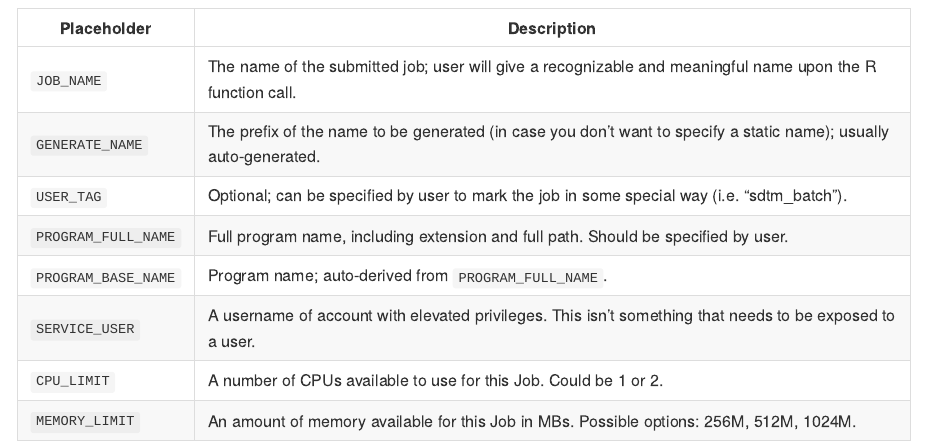
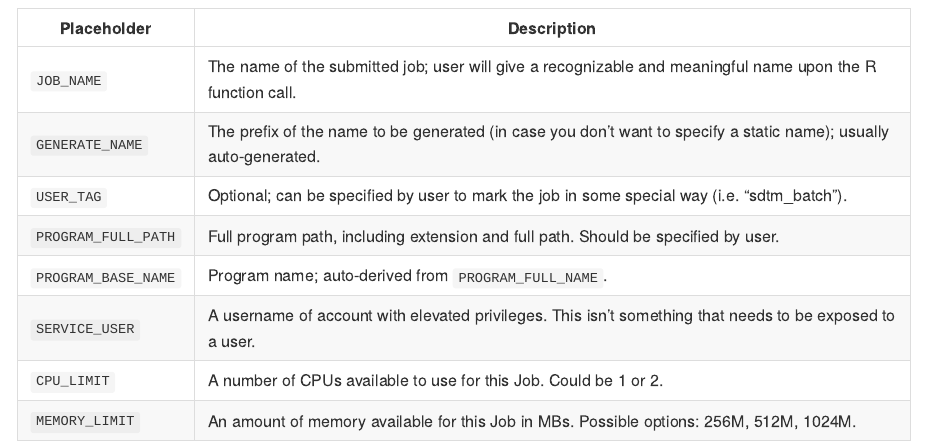
Before and after one commit to atorus-research/abba, an R Markdown document (README.Rmd): the page in a window 1100 px wide, from 800 px down. Rendered offline with R 4.5, knitr and Pandoc, with nearby package versions.

Commit message:
Documentation update

```diff
--- a/README.Rmd
+++ b/README.Rmd
@@ -49,7 +49,7 @@ workbench-dev.atorusresearch.com
 | `JOB_NAME`         | The name of the submitted job; user will give a recognizable and meaningful name upon the R function call. |
 | `GENERATE_NAME`    | The prefix of the name to be generated (in case you don't want to specify a static name); usually auto-generated. |
 | `USER_TAG`         | Optional; can be specified by user to mark the job in some special way (i.e. "sdtm_batch"). |
-| `PROGRAM_FULL_NAME`| Full program name, including extension and full path. Should be specified by user. |
+| `PROGRAM_FULL_PATH`| Full program path, including extension and full path. Should be specified by user. |
 | `PROGRAM_BASE_NAME`| Program name; auto-derived from `PROGRAM_FULL_NAME`. |
 | `SERVICE_USER`     | A username of account with elevated privileges. This isn't something that needs to be exposed to a user. |
 | `CPU_LIMIT`        | A number of CPUs available to use for this Job. Could be 1 or 2. |
```
Also changed, not shown: 3 other files.
